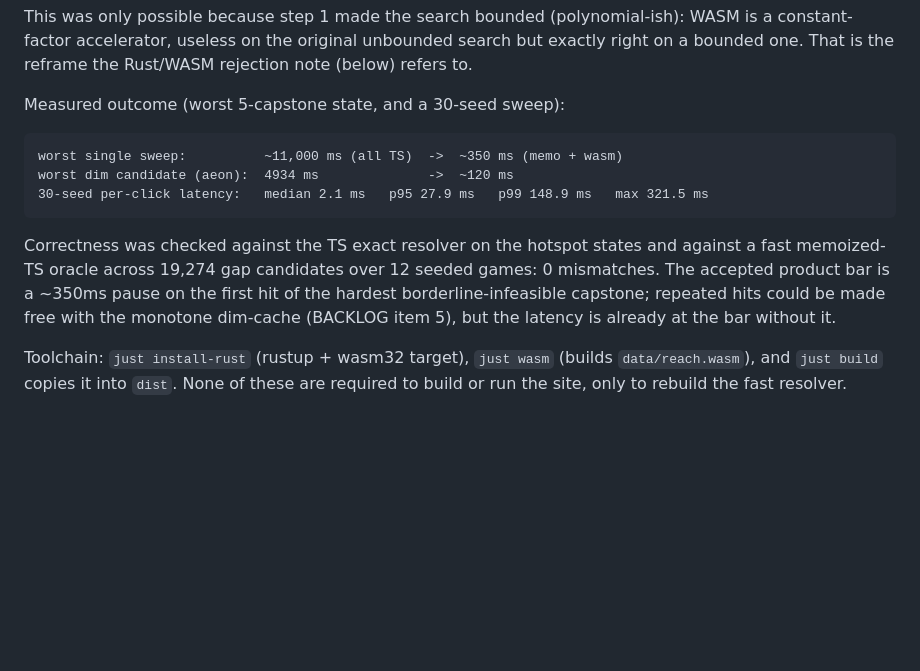
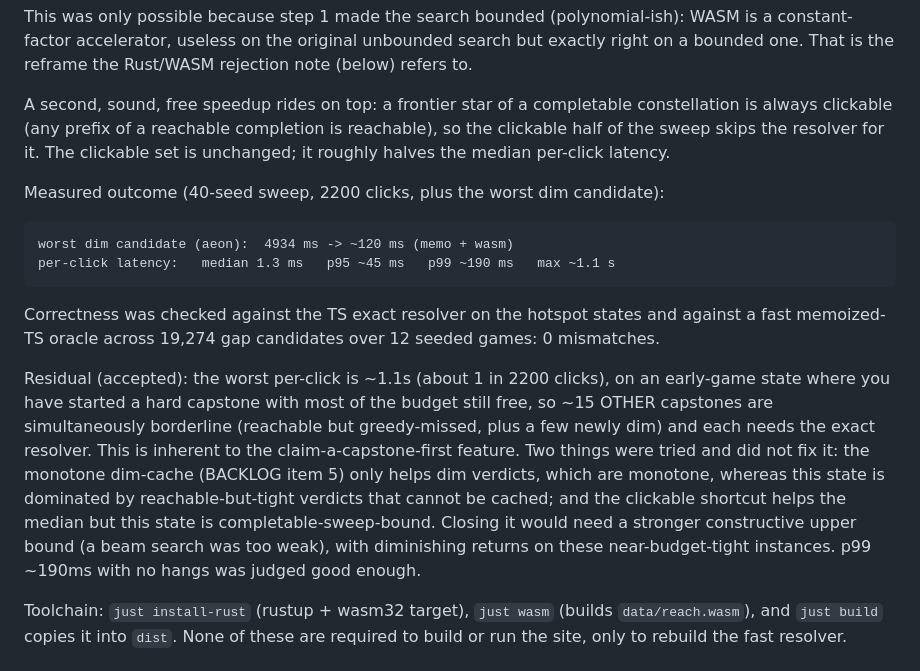
Before and after one commit to tednaleid/grimdawn-devotions, a Markdown page: docs/reachability-performance.md, the part around the change. Drawn GitHub-style; blank space fills up the shorter version.

Commit message:
docs: correct reachability perf numbers and record the early-game residual
The earlier ~350ms estimate was from a single state; a 40-seed sweep shows median
1.3ms, p95 ~45ms, p99 ~190ms, with a rare ~1.1s worst on early multi-capstone
states (reachable-but-tight bound, not cacheable). Documents the clickable shortcut
and why the dim-cache and clickable shortcut do not close that residual.

````diff
--- a/docs/reachability-performance.md
+++ b/docs/reachability-performance.md
@@ -60,20 +60,33 @@ WASM is a constant-factor accelerator, useless on the original unbounded search
 but exactly right on a bounded one. That is the reframe the Rust/WASM rejection
 note (below) refers to.
 
-Measured outcome (worst 5-capstone state, and a 30-seed sweep):
+A second, sound, free speedup rides on top: a frontier star of a completable
+constellation is always clickable (any prefix of a reachable completion is
+reachable), so the clickable half of the sweep skips the resolver for it. The
+clickable set is unchanged; it roughly halves the median per-click latency.
+
+Measured outcome (40-seed sweep, 2200 clicks, plus the worst dim candidate):
 
 ```
-worst single sweep:          ~11,000 ms (all TS)  ->  ~350 ms (memo + wasm)
-worst dim candidate (aeon):  4934 ms              ->  ~120 ms
-30-seed per-click latency:   median 2.1 ms   p95 27.9 ms   p99 148.9 ms   max 321.5 ms
+worst dim candidate (aeon):  4934 ms -> ~120 ms (memo + wasm)
+per-click latency:   median 1.3 ms   p95 ~45 ms   p99 ~190 ms   max ~1.1 s
 ```
 
 Correctness was checked against the TS exact resolver on the hotspot states and
 against a fast memoized-TS oracle across 19,274 gap candidates over 12 seeded
-games: 0 mismatches. The accepted product bar is a ~350ms pause on the first hit
-of the hardest borderline-infeasible capstone; repeated hits could be made free
-with the monotone dim-cache (BACKLOG item 5), but the latency is already at the
-bar without it.
+games: 0 mismatches.
+
+Residual (accepted): the worst per-click is ~1.1s (about 1 in 2200 clicks), on an
+early-game state where you have started a hard capstone with most of the budget
+still free, so ~15 OTHER capstones are simultaneously borderline (reachable but
+greedy-missed, plus a few newly dim) and each needs the exact resolver. This is
+inherent to the claim-a-capstone-first feature. Two things were tried and did not
+fix it: the monotone dim-cache (BACKLOG item 5) only helps dim verdicts, which are
+monotone, whereas this state is dominated by reachable-but-tight verdicts that
+cannot be cached; and the clickable shortcut helps the median but this state is
+completable-sweep-bound. Closing it would need a stronger constructive upper bound
+(a beam search was too weak), with diminishing returns on these near-budget-tight
+instances. p99 ~190ms with no hangs was judged good enough.
 
 Toolchain: `just install-rust` (rustup + wasm32 target), `just wasm` (builds
 `data/reach.wasm`), and `just build` copies it into `dist`. None of these are
````
Also changed, not shown: BACKLOG.md (+8 -3 lines).
